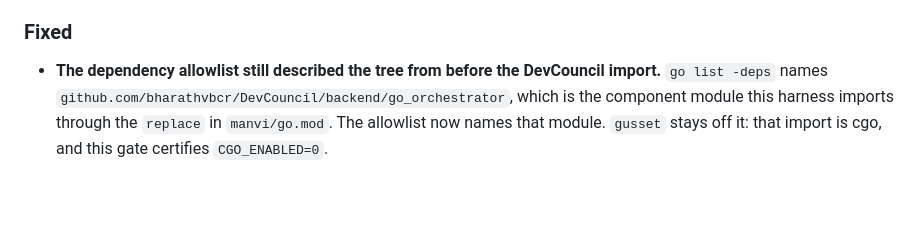
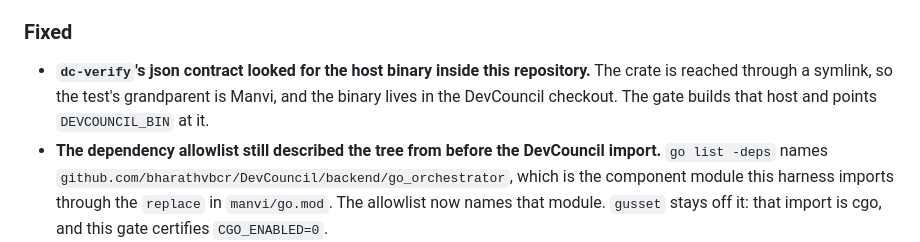
Before and after one commit to bharathvbcr/Manvi, a Markdown page: CHANGELOG.md, the part around the change. Rendered like a GitHub page; blank space fills up the shorter version.

Commit message:
docs: record the DevCouncil host binary gate in the v0.0.5 changelog
Co-authored-by: Cursor <cursoragent@cursor.com>

```diff
--- a/CHANGELOG.md
+++ b/CHANGELOG.md
@@ -94,6 +94,10 @@ unchanged.
 
 ### Fixed
 
+- **`dc-verify`'s json contract looked for the host binary inside this
+  repository.** The crate is reached through a symlink, so the test's
+  grandparent is Manvi, and the binary lives in the DevCouncil checkout.
+  The gate builds that host and points `DEVCOUNCIL_BIN` at it.
 - **The dependency allowlist still described the tree from before the
   DevCouncil import.** `go list -deps` names
   `github.com/bharathvbcr/DevCouncil/backend/go_orchestrator`, which is the
```
